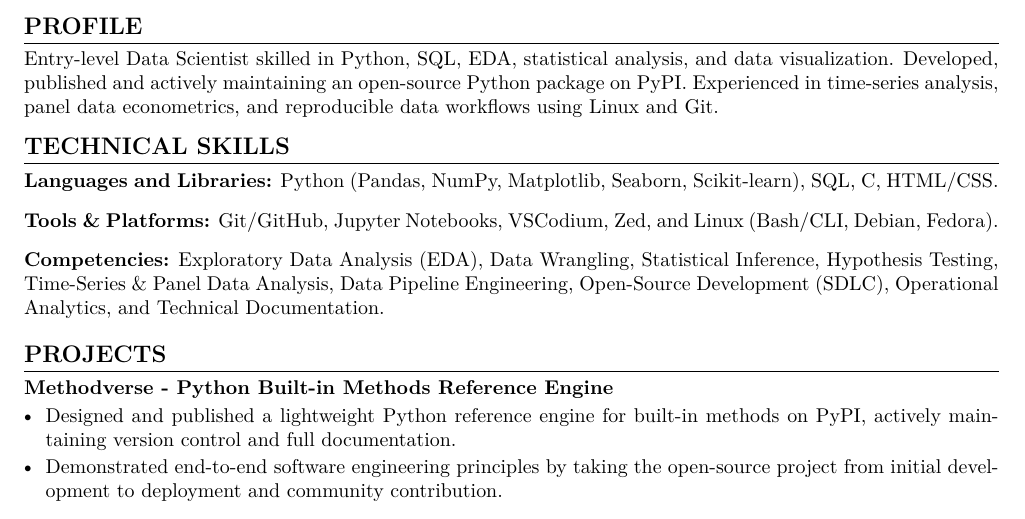
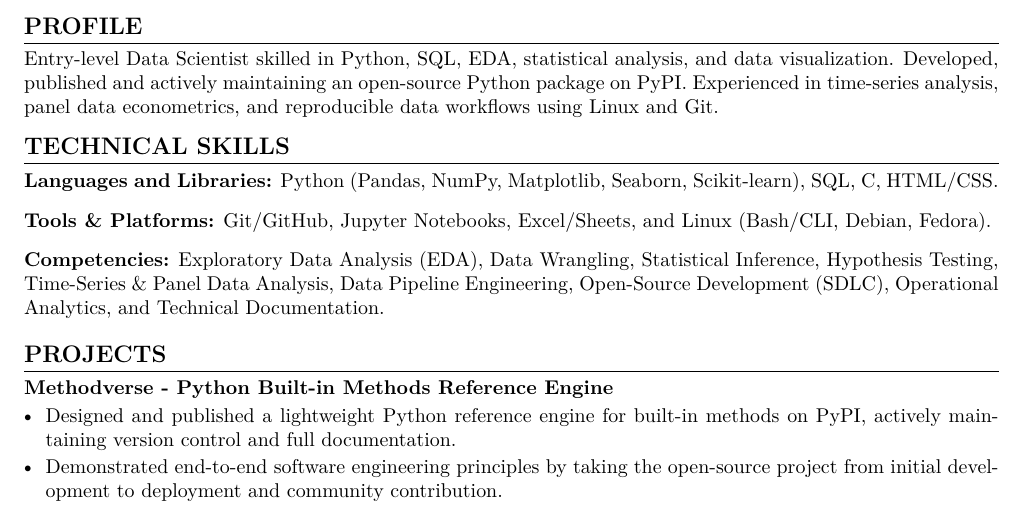
Before and after one commit to marvinminhaz/resume-tex-repo, a LaTeX CV (Current/marvin-resume-1106.tex): part of the page, cut so that both start at the same text. Compiled offline with pdfLaTeX.

Commit message:
more analyst titling

```diff
--- a/Current/marvin-resume-1106.tex
+++ b/Current/marvin-resume-1106.tex
@@ -41,7 +41,7 @@
 	\section{Technical Skills}
 	\begin{itemize}[leftmargin=0in, label={}]
 		\item \textbf{Languages and Libraries:} Python (Pandas, NumPy, Matplotlib, Seaborn, Scikit-learn), SQL, C, HTML/CSS.
-		\item \textbf{Tools \& Platforms:} Git/GitHub, Jupyter Notebooks, VSCodium, Zed, and Linux (Bash/CLI, Debian, Fedora).
+		\item \textbf{Tools \& Platforms:} Git/GitHub, Jupyter Notebooks, Excel/Sheets, and Linux (Bash/CLI, Debian, Fedora).
 
 		\item \textbf{Competencies:} Exploratory Data Analysis (EDA), Data Wrangling, Statistical Inference, Hypothesis Testing, Time-Series \& Panel Data Analysis, Data Pipeline Engineering, Open-Source Development (SDLC), Operational Analytics, and Technical Documentation.
 
```
Also changed, not shown: Current/marvin-resume-1106.pdf, 2 other files.
